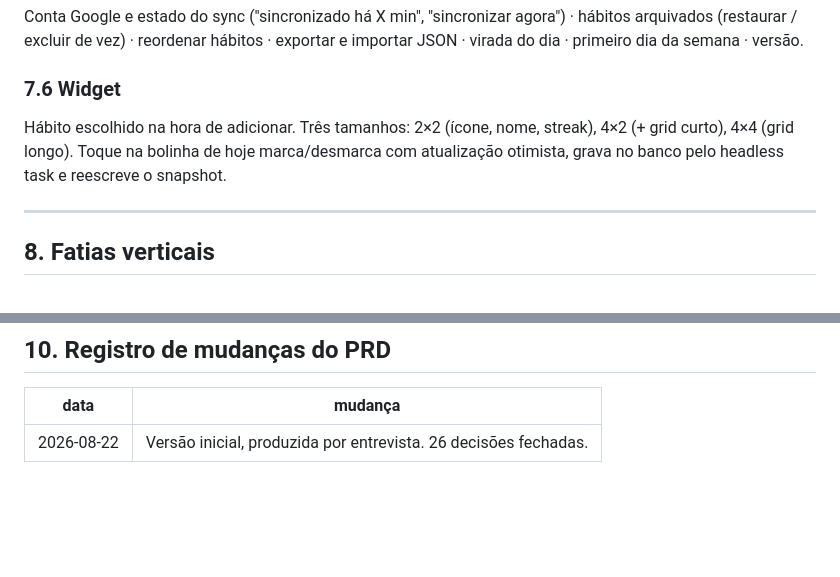
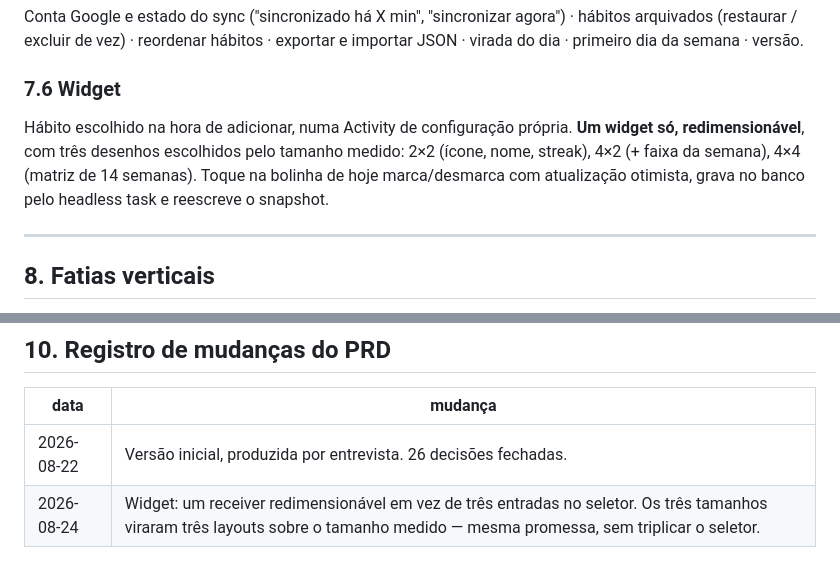
Before and after one commit to JoaoVitorOli/habits, a Markdown page: PRD.md, 2 parts joined by grey strips. GitHub-like rendering; blank space fills up the shorter version.

Commit message:
docs(prd): widget e um receiver redimensionavel, nao tres
Co-Authored-By: Claude Opus 5 <noreply@anthropic.com>

```diff
--- a/PRD.md
+++ b/PRD.md
@@ -328,9 +328,10 @@ Conta Google e estado do sync ("sincronizado há X min", "sincronizar agora") ·
 primeiro dia da semana · versão.
 
 ### 7.6 Widget
-Hábito escolhido na hora de adicionar. Três tamanhos: 2×2 (ícone, nome, streak), 4×2 (+ grid
-curto), 4×4 (grid longo). Toque na bolinha de hoje marca/desmarca com atualização otimista, grava
-no banco pelo headless task e reescreve o snapshot.
+Hábito escolhido na hora de adicionar, numa Activity de configuração própria. **Um widget só,
+redimensionável**, com três desenhos escolhidos pelo tamanho medido: 2×2 (ícone, nome, streak),
+4×2 (+ faixa da semana), 4×4 (matriz de 14 semanas). Toque na bolinha de hoje marca/desmarca com
+atualização otimista, grava no banco pelo headless task e reescreve o snapshot.
 
 ---
 
@@ -400,3 +401,4 @@ Nada disso bloqueia as fatias 0–8.
 | data | mudança |
 |---|---|
 | 2026-08-22 | Versão inicial, produzida por entrevista. 26 decisões fechadas. |
+| 2026-08-24 | Widget: um receiver redimensionável em vez de três entradas no seletor. Os três tamanhos viraram três layouts sobre o tamanho medido — mesma promessa, sem triplicar o seletor. |
```
